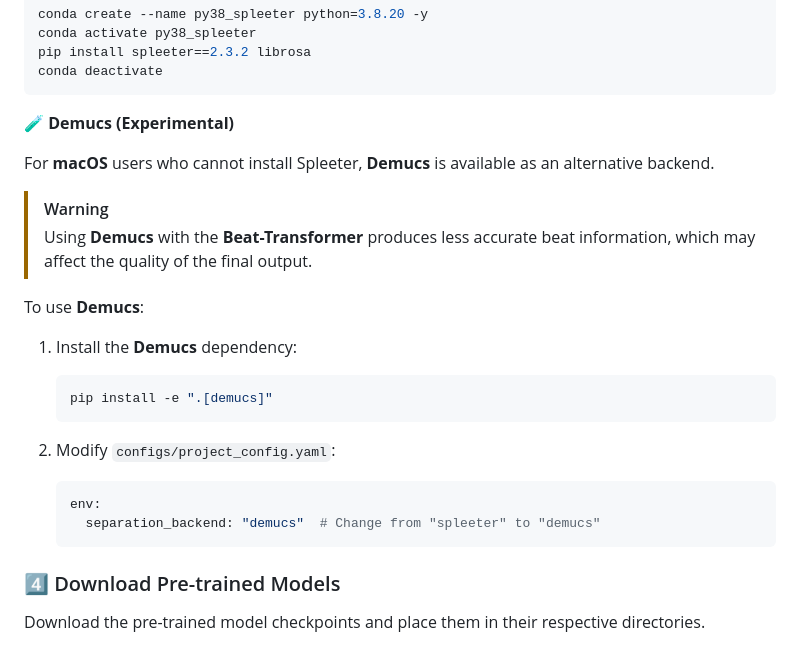
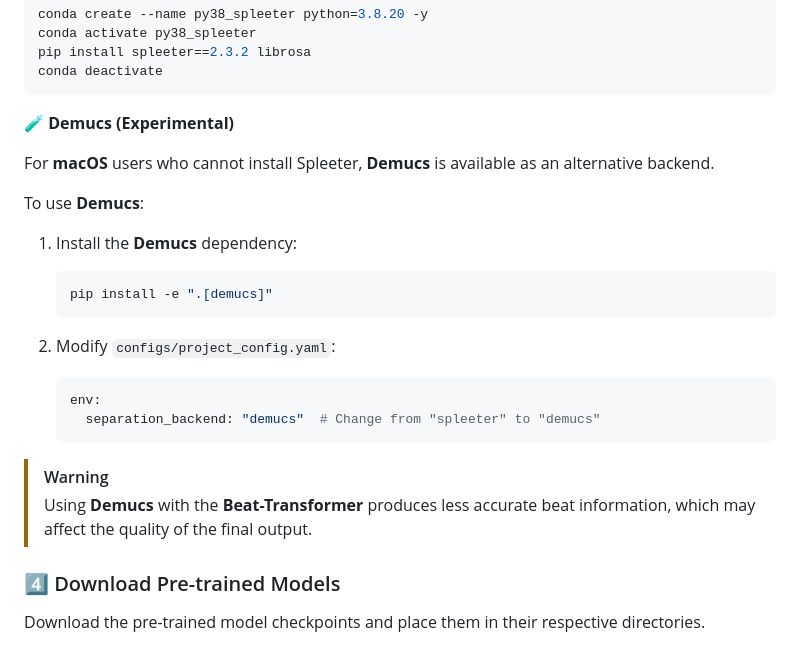
Before and after one commit to Xiugapurin/Etude, a Markdown page: README.md, the part around one of its changes. Drawn GitHub-style.

Commit message:
docs: Update README.md

````diff
--- a/README.md
+++ b/README.md
@@ -67,9 +67,6 @@ conda deactivate
 
 For **macOS** users who cannot install Spleeter, **Demucs** is available as an alternative backend.
 
-> [!WARNING]
-> Using **Demucs** with the **Beat-Transformer** produces less accurate beat information, which may affect the quality of the final output.
-
 To use **Demucs**:
 
 1. Install the **Demucs** dependency:
@@ -82,6 +79,9 @@ To use **Demucs**:
    env:
      separation_backend: "demucs"  # Change from "spleeter" to "demucs"
    ```
+
+> [!WARNING]
+> Using **Demucs** with the **Beat-Transformer** produces less accurate beat information, which may affect the quality of the final output.
 
 ### 4️⃣ Download Pre-trained Models
 
````
Also changed, not shown: other parts of README.md (+2 -2 lines).
